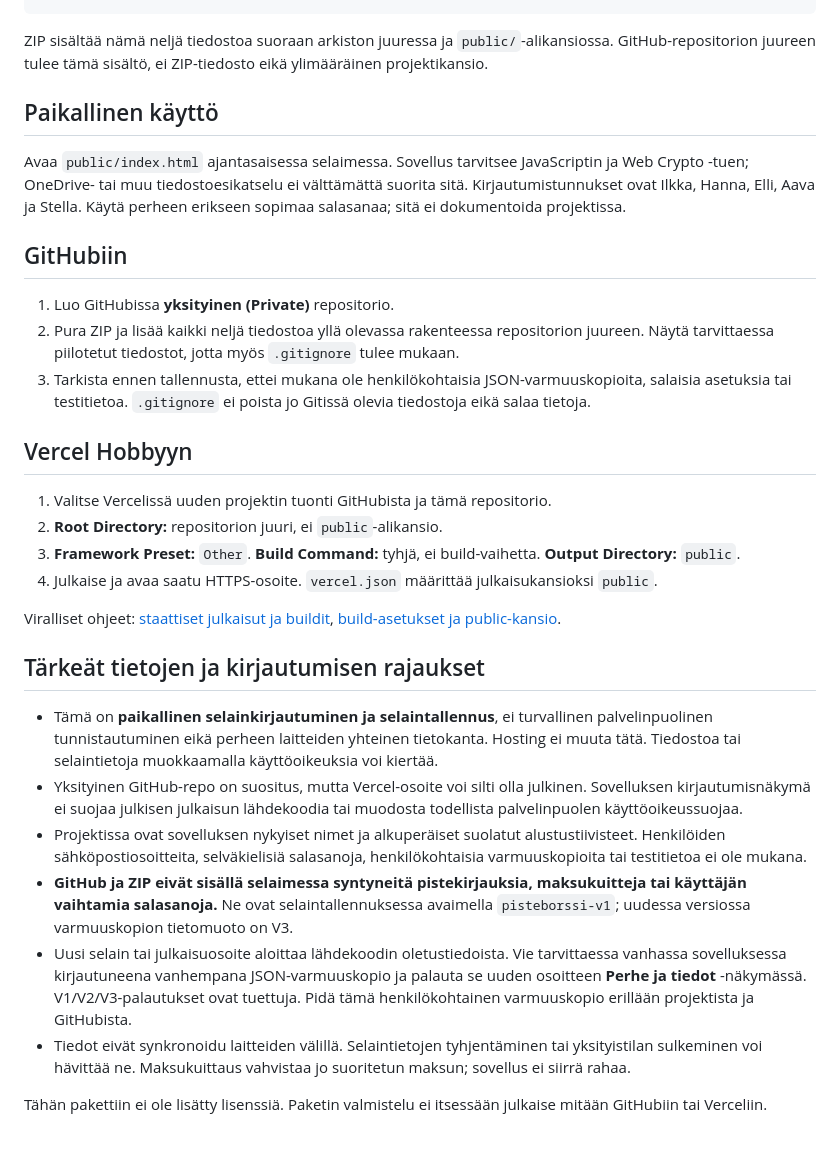
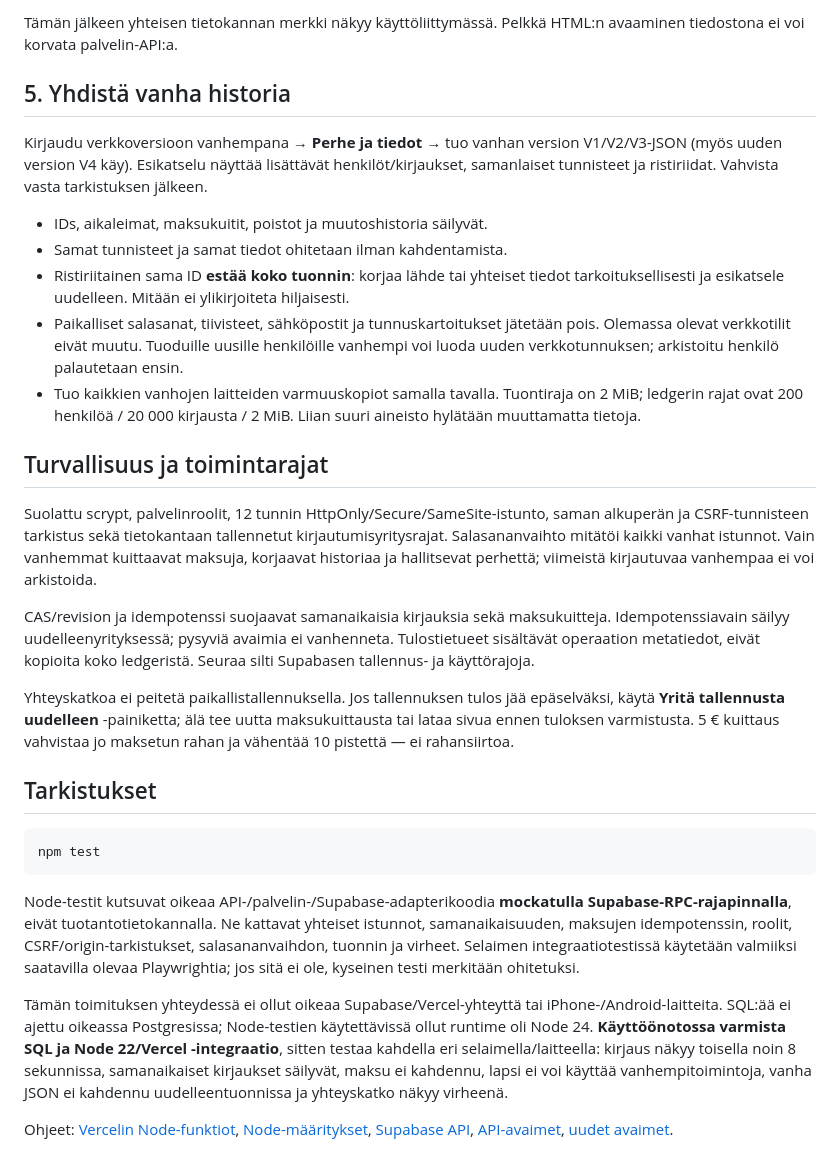
Before and after one commit to ilkkaofficial/pisteborssi, a Markdown page: README.md, the part around one of its changes. Drawn GitHub-style.

````diff
--- a/README.md
+++ b/README.md
@@ -12,33 +56,31 @@ vercel.json
+Tämän jälkeen yhteisen tietokannan merkki näkyy käyttöliittymässä. Pelkkä HTML:n avaaminen tiedostona ei voi korvata palvelin-API:a.
+
+## 5. Yhdistä vanha historia
+
+Kirjaudu verkkoversioon vanhempana → **Perhe ja tiedot** → tuo vanhan version V1/V2/V3-JSON (myös uuden version V4 käy). Esikatselu näyttää lisättävät henkilöt/kirjaukset, samanlaiset tunnisteet ja ristiriidat. Vahvista vasta tarkistuksen jälkeen.
+
+- IDs, aikaleimat, maksukuitit, poistot ja muutoshistoria säilyvät.
+- Samat tunnisteet ja samat tiedot ohitetaan ilman kahdentamista.
+- Ristiriitainen sama ID **estää koko tuonnin**: korjaa lähde tai yhteiset tiedot tarkoituksellisesti ja esikatsele uudelleen. Mitään ei ylikirjoiteta hiljaisesti.
+- Paikalliset salasanat, tiivisteet, sähköpostit ja tunnuskartoitukset jätetään pois. Olemassa olevat verkkotilit eivät muutu. Tuoduille uusille henkilöille vanhempi voi luoda uuden verkkotunnuksen; arkistoitu henkilö palautetaan ensin.
+- Tuo kaikkien vanhojen laitteiden varmuuskopiot samalla tavalla. Tuontiraja on 2 MiB; ledgerin rajat ovat 200 henkilöä / 20 000 kirjausta / 2 MiB. Liian suuri aineisto hylätään muuttamatta tietoja.
+
+## Turvallisuus ja toimintarajat
+
+Suolattu scrypt, palvelinroolit, 12 tunnin HttpOnly/Secure/SameSite-istunto, saman alkuperän ja CSRF-tunnisteen tarkistus sekä tietokantaan tallennetut kirjautumisyritysrajat. Salasananvaihto mitätöi kaikki vanhat istunnot. Vain vanhemmat kuittaavat maksuja, korjaavat historiaa ja hallitsevat perhettä; viimeistä kirjautuvaa vanhempaa ei voi arkistoida.
+
+CAS/revision ja idempotenssi suojaavat samanaikaisia kirjauksia sekä maksukuitteja. Idempotenssiavain säilyy uudelleenyrityksessä; pysyviä avaimia ei vanhenneta. Tulostietueet sisältävät operaation metatiedot, eivät kopioita koko ledgeristä. Seuraa silti Supabasen tallennus- ja käyttörajoja.
+
+Yhteyskatkoa ei peitetä paikallistallennuksella. Jos tallennuksen tulos jää epäselväksi, käytä **Yritä tallennusta uudelleen** -painiketta; älä tee uutta maksukuittausta tai lataa sivua ennen tuloksen varmistusta. 5 € kuittaus vahvistaa jo maksetun rahan ja vähentää 10 pistettä — ei rahansiirtoa.
+
+## Tarkistukset
+
+```sh
+npm test
 ```
 
-ZIP sisältää nämä neljä tiedostoa suoraan arkiston juuressa ja `public/`-alikansiossa. GitHub-repositorion juureen tulee tämä sisältö, ei ZIP-tiedosto eikä ylimääräinen projektikansio.
+Node-testit kutsuvat oikeaa API-/palvelin-/Supabase-adapterikoodia **mockatulla Supabase-RPC-rajapinnalla**, eivät tuotantotietokannalla. Ne kattavat yhteiset istunnot, samanaikaisuuden, maksujen idempotenssin, roolit, CSRF/origin-tarkistukset, salasananvaihdon, tuonnin ja virheet. Selaimen integraatiotestissä käytetään valmiiksi saatavilla olevaa Playwrightia; jos sitä ei ole, kyseinen testi merkitään ohitetuksi.
 
-## Paikallinen käyttö
+Tämän toimituksen yhteydessä ei ollut oikeaa Supabase/Vercel-yhteyttä tai iPhone-/Android-laitteita. SQL:ää ei ajettu oikeassa Postgresissa; Node-testien käytettävissä ollut runtime oli Node 24. **Käyttöönotossa varmista SQL ja Node 22/Vercel -integraatio**, sitten testaa kahdella eri selaimella/laitteella: kirjaus näkyy toisella noin 8 sekunnissa, samanaikaiset kirjaukset säilyvät, maksu ei kahdennu, lapsi ei voi käyttää vanhempitoimintoja, vanha JSON ei kahdennu uudelleentuonnissa ja yhteyskatko näkyy virheenä.
 
-Avaa `public/index.html` ajantasaisessa selaimessa. Sovellus tarvitsee JavaScriptin ja Web Crypto -tuen; OneDrive- tai muu tiedostoesikatselu ei välttämättä suorita sitä. Kirjautumistunnukset ovat Ilkka, Hanna, Elli, Aava ja Stella. Käytä perheen erikseen sopimaa salasanaa; sitä ei dokumentoida projektissa.
-
-## GitHubiin
-
-1. Luo GitHubissa **yksityinen (Private)** repositorio.
-2. Pura ZIP ja lisää kaikki neljä tiedostoa yllä olevassa rakenteessa repositorion juureen. Näytä tarvittaessa piilotetut tiedostot, jotta myös `.gitignore` tulee mukaan.
-3. Tarkista ennen tallennusta, ettei mukana ole henkilökohtaisia JSON-varmuuskopioita, salaisia asetuksia tai testitietoa. `.gitignore` ei poista jo Gitissä olevia tiedostoja eikä salaa tietoja.
-
-## Vercel Hobbyyn
-
-1. Valitse Vercelissä uuden projektin tuonti GitHubista ja tämä repositorio.
-2. **Root Directory:** repositorion juuri, ei `public`-alikansio.
-3. **Framework Preset:** `Other`. **Build Command:** tyhjä, ei build-vaihetta. **Output Directory:** `public`.
-4. Julkaise ja avaa saatu HTTPS-osoite. `vercel.json` määrittää julkaisukansioksi `public`.
-
-Viralliset ohjeet: [staattiset julkaisut ja buildit](https://vercel.com/docs/builds), [build-asetukset ja public-kansio](https://vercel.com/docs/builds/configure-a-build).
-
-## Tärkeät tietojen ja kirjautumisen rajaukset
-
-- Tämä on **paikallinen selainkirjautuminen ja selaintallennus**, ei turvallinen palvelinpuolinen tunnistautuminen eikä perheen laitteiden yhteinen tietokanta. Hosting ei muuta tätä. Tiedostoa tai selaintietoja muokkaamalla käyttöoikeuksia voi kiertää.
-- Yksityinen GitHub-repo on suositus, mutta Vercel-osoite voi silti olla julkinen. Sovelluksen kirjautumisnäkymä ei suojaa julkisen julkaisun lähdekoodia tai muodosta todellista palvelinpuolen käyttöoikeussuojaa.
-- Projektissa ovat sovelluksen nykyiset nimet ja alkuperäiset suolatut alustustiivisteet. Henkilöiden sähköpostiosoitteita, selväkielisiä salasanoja, henkilökohtaisia varmuuskopioita tai testitietoa ei ole mukana.
-- **GitHub ja ZIP eivät sisällä selaimessa syntyneitä pistekirjauksia, maksukuitteja tai käyttäjän vaihtamia salasanoja.** Ne ovat selaintallennuksessa avaimella `pisteborssi-v1`; uudessa versiossa varmuuskopion tietomuoto on V3.
-- Uusi selain tai julkaisuosoite aloittaa lähdekoodin oletustiedoista. Vie tarvittaessa vanhassa sovelluksessa kirjautuneena vanhempana JSON-varmuuskopio ja palauta se uuden osoitteen **Perhe ja tiedot** -näkymässä. V1/V2/V3-palautukset ovat tuettuja. Pidä tämä henkilökohtainen varmuuskopio erillään projektista ja GitHubista.
-- Tiedot eivät synkronoidu laitteiden välillä. Selaintietojen tyhjentäminen tai yksityistilan sulkeminen voi hävittää ne. Maksukuittaus vahvistaa jo suoritetun maksun; sovellus ei siirrä rahaa.
-
-Tähän pakettiin ei ole lisätty lisenssiä. Paketin valmistelu ei itsessään julkaise mitään GitHubiin tai Verceliin.
+Ohjeet: [Vercelin Node-funktiot](https://vercel.com/docs/functions/runtimes/node-js), [Node-määritykset](https://vercel.com/docs/functions/runtimes/node-js/advanced-node-configuration), [Supabase API](https://supabase.com/docs/guides/api), [API-avaimet](https://supabase.com/docs/guides/getting-started/api-keys), [uudet avaimet](https://supabase.com/docs/guides/getting-started/migrating-to-new-api-keys).
````
Also changed, not shown: other parts of README.md (+52 -8 lines).
